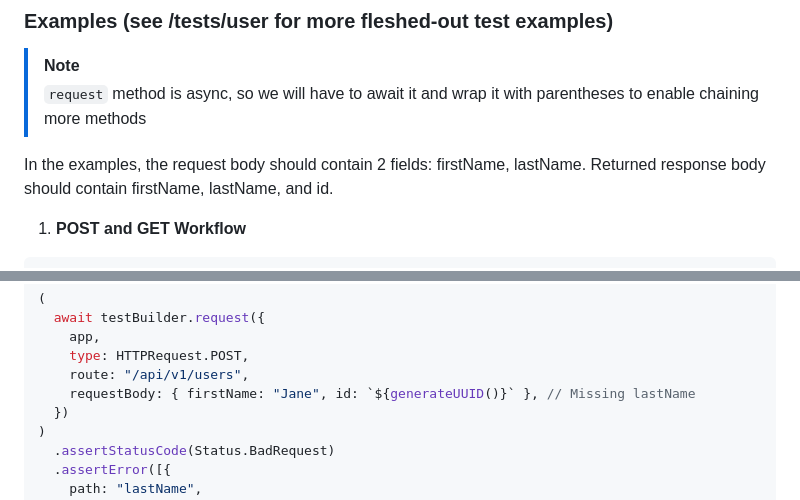
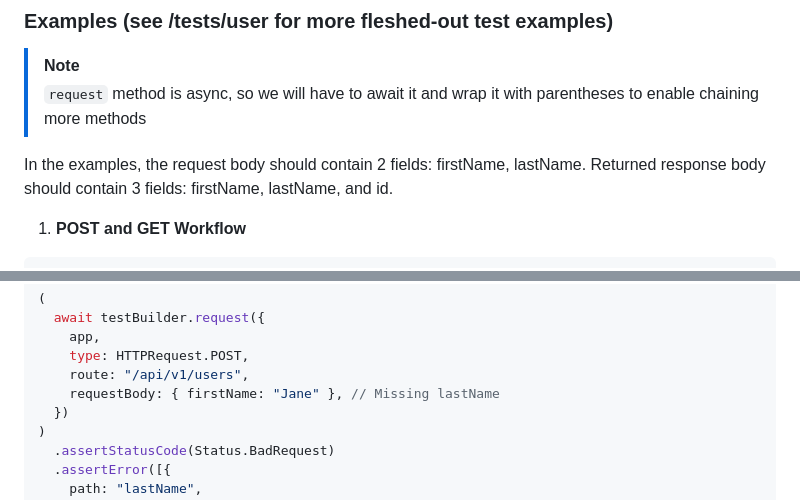
Before and after one commit to GenerateNU/dearly, a Markdown page: docs/BACKEND.md, 2 parts joined by grey strips. Drawn GitHub-style.

Commit message:
another small fix

```diff
--- a/docs/BACKEND.md
+++ b/docs/BACKEND.md
@@ -296,7 +296,7 @@ getResponseId() // Non-chainable, pulls the 'id' field from the response
 > [!NOTE]
 > `request` method is async, so we will have to await it and wrap it with parentheses to enable chaining more methods
 
-In the examples, the request body should contain 2 fields: firstName, lastName. Returned response body should contain firstName, lastName, and id.
+In the examples, the request body should contain 2 fields: firstName, lastName. Returned response body should contain 3 fields: firstName, lastName, and id.
 
 1. **POST and GET Workflow**
 
@@ -347,7 +347,7 @@ testBuilder
     app,
     type: HTTPRequest.POST,
     route: "/api/v1/users",
-    requestBody: { firstName: "Jane", id: `${generateUUID()}` }, // Missing lastName
+    requestBody: { firstName: "Jane" }, // Missing lastName
   })
 )
   .assertStatusCode(Status.BadRequest)
```
